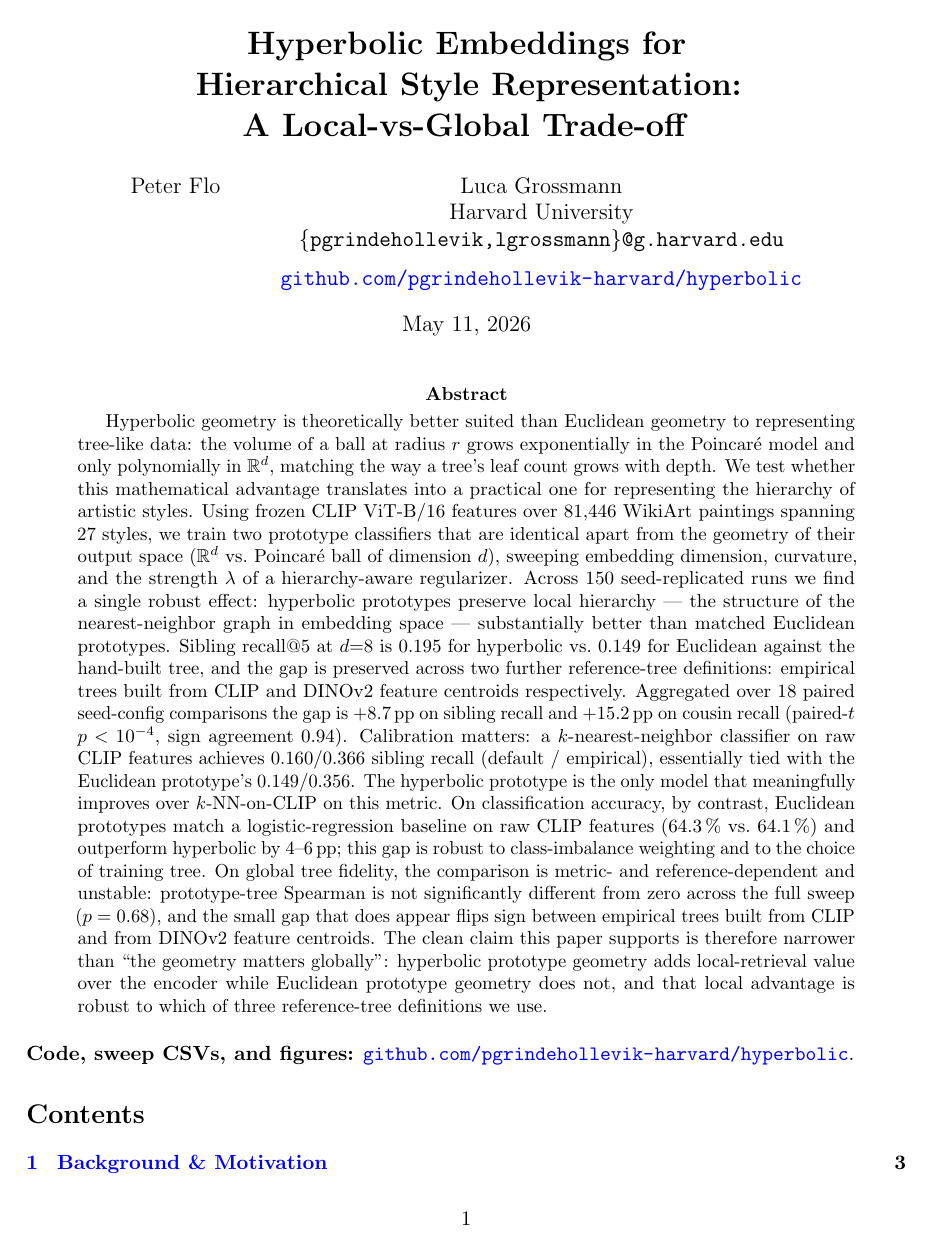
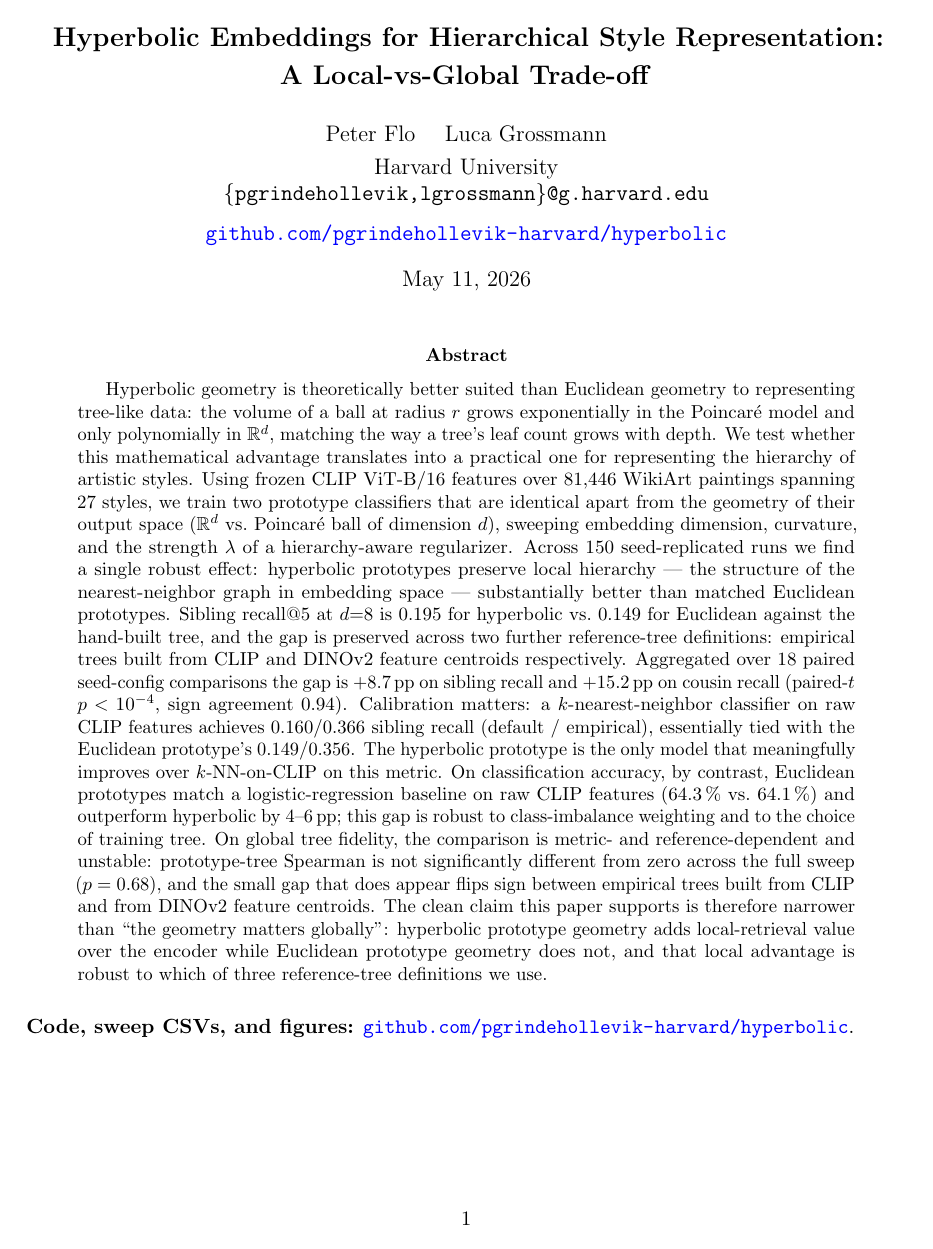
Before and after one commit to pgrindehollevik-harvard/hyperbolic, a LaTeX paper (docs/main.tex): page 1 of 18. Compiled offline with pdfLaTeX.

Commit message:
Tidy title block: shrink title size, unify author block, isolate TOC.
- Use \Large for the title so the main line fits without wrapping
  ("Hyperbolic Embeddings for Hierarchical Style Representation:" on
  one line, subtitle on the next).
- Replace \and with \quad so the two authors share one centered block
  instead of leaving "Peter Flo" stranded in a left column while the
  affiliation and email stack under "Luca Grossmann".
- Add \newpage before \tableofcontents so the TOC starts on its own
  page rather than crammed under the abstract.

Co-Authored-By: Claude Opus 4.7 (1M context) <noreply@anthropic.com>

```diff
--- a/docs/main.tex
+++ b/docs/main.tex
@@ -3,12 +3,11 @@
 \documentclass[11pt]{article}
 \input{preamble}
 
-\title{\textbf{Hyperbolic Embeddings for\\
-  Hierarchical Style Representation:\\
+\title{\Large\textbf{Hyperbolic Embeddings for Hierarchical Style Representation:\\[0.15em]
   A Local-vs-Global Trade-off}}
 
 \author{%
-  Peter Flo \and Luca Grossmann \\
+  Peter Flo \quad Luca Grossmann \\[0.3em]
   Harvard University\\
   \texttt{\{pgrindehollevik,lgrossmann\}@g.harvard.edu}\\[0.6em]
   \href{https://github.com/pgrindehollevik-harvard/hyperbolic}{%
```
Also changed, not shown: docs/main.pdf, docs/main.tex (1 more changed lines).
